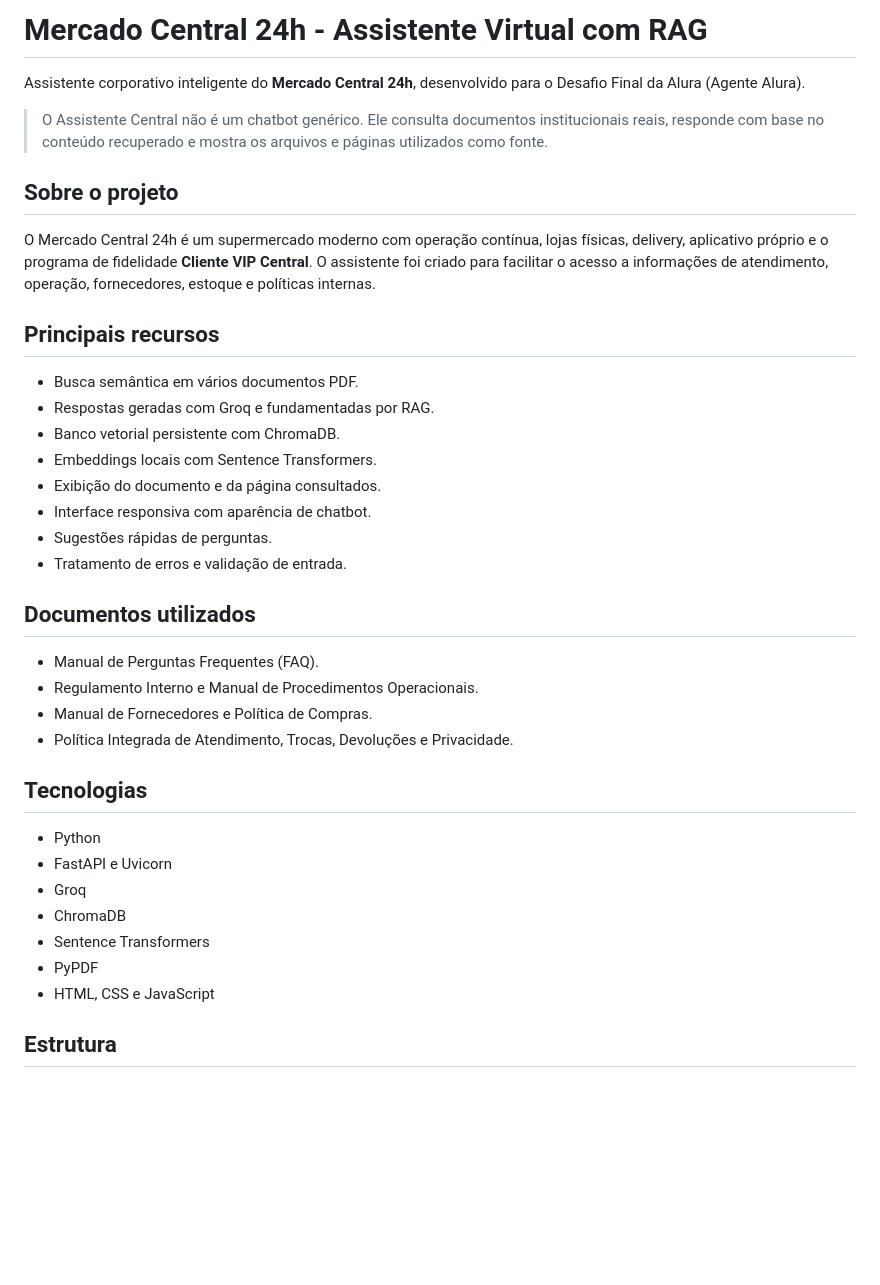
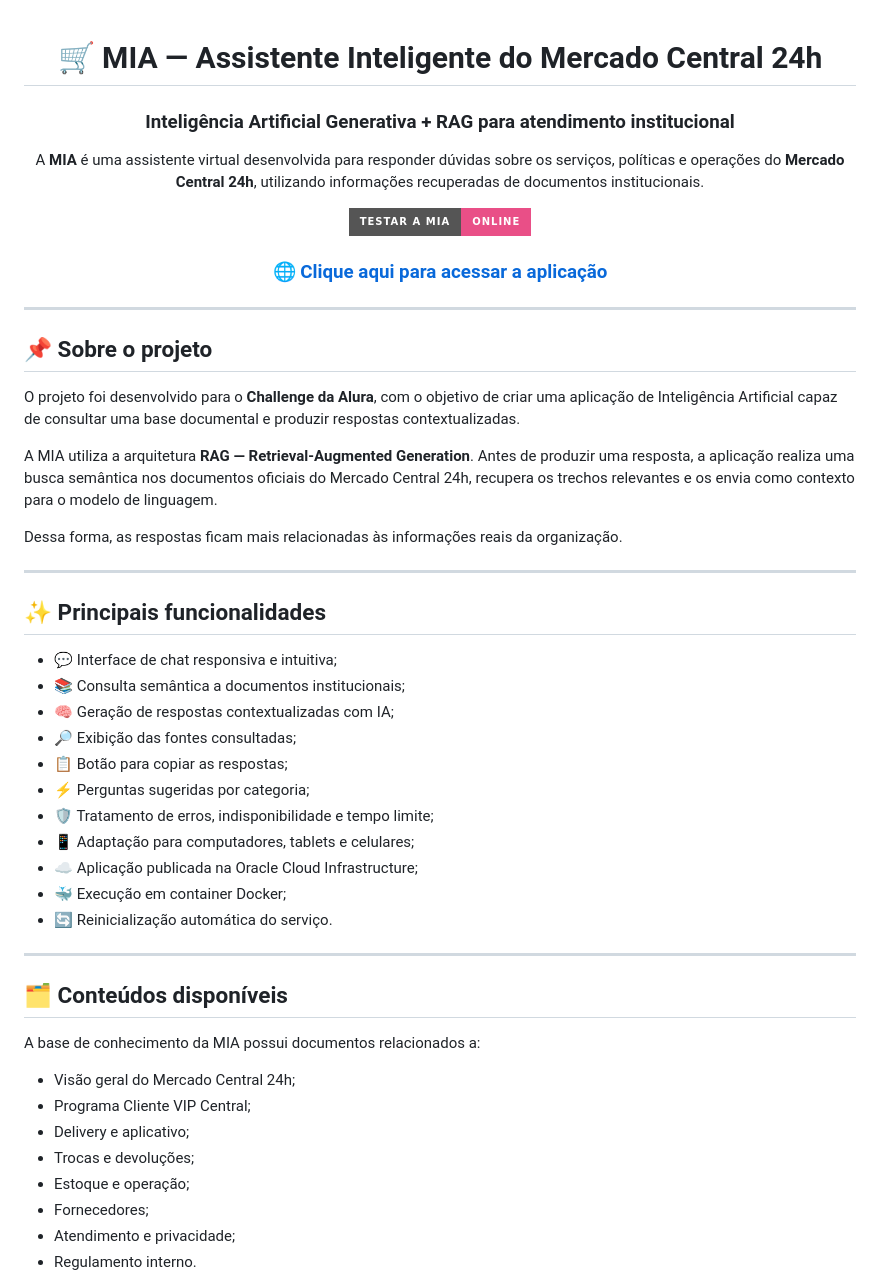
Before and after one commit to DaniellaMateus/mercado-IA, a Markdown page: README.md, the part around one of its changes. Drawn GitHub-style; badges without logos; blank space fills up the shorter version.

```diff
--- a/README.md
+++ b/README.md
@@ -1,39 +1,55 @@
-# Mercado Central 24h - Assistente Virtual com RAG
+<div align="center">
 
-Assistente corporativo inteligente do **Mercado Central 24h**, desenvolvido para o Desafio Final da Alura (Agente Alura).
+# 🛒 MIA — Assistente Inteligente do Mercado Central 24h
 
-> O Assistente Central não é um chatbot genérico. Ele consulta documentos institucionais reais, responde com base no conteúdo recuperado e mostra os arquivos e páginas utilizados como fonte.
+### Inteligência Artificial Generativa + RAG para atendimento institucional
 
-## Sobre o projeto
+A **MIA** é uma assistente virtual desenvolvida para responder dúvidas sobre os serviços, políticas e operações do **Mercado Central 24h**, utilizando informações recuperadas de documentos institucionais.
 
-O Mercado Central 24h é um supermercado moderno com operação contínua, lojas físicas, delivery, aplicativo próprio e o programa de fidelidade **Cliente VIP Central**. O assistente foi criado para facilitar o acesso a informações de atendimento, operação, fornecedores, estoque e políticas internas.
+[![Testar aplicação](https://img.shields.io/badge/TESTAR_A_MIA-ONLINE-E94F87?style=for-the-badge&logo=googlechrome&logoColor=white)](http://163.176.19.177:8000)
 
-## Principais recursos
+### 🌐 [Clique aqui para acessar a aplicação](http://163.176.19.177:8000)
 
-- Busca semântica em vários documentos PDF.
-- Respostas geradas com Groq e fundamentadas por RAG.
-- Banco vetorial persistente com ChromaDB.
-- Embeddings locais com Sentence Transformers.
-- Exibição do documento e da página consultados.
-- Interface responsiva com aparência de chatbot.
-- Sugestões rápidas de perguntas.
-- Tratamento de erros e validação de entrada.
+</div>
 
-## Documentos utilizados
+---
 
-- Manual de Perguntas Frequentes (FAQ).
-- Regulamento Interno e Manual de Procedimentos Operacionais.
-- Manual de Fornecedores e Política de Compras.
-- Política Integrada de Atendimento, Trocas, Devoluções e Privacidade.
+## 📌 Sobre o projeto
 
-## Tecnologias
+O projeto foi desenvolvido para o **Challenge da Alura**, com o objetivo de criar uma aplicação de Inteligência Artificial capaz de consultar uma base documental e produzir respostas contextualizadas.
 
-- Python
-- FastAPI e Uvicorn
-- Groq
-- ChromaDB
-- Sentence Transformers
-- PyPDF
-- HTML, CSS e JavaScript
+A MIA utiliza a arquitetura **RAG — Retrieval-Augmented Generation**. Antes de produzir uma resposta, a aplicação realiza uma busca semântica nos documentos oficiais do Mercado Central 24h, recupera os trechos relevantes e os envia como contexto para o modelo de linguagem.
 
-## Estrutura
+Dessa forma, as respostas ficam mais relacionadas às informações reais da organização.
+
+---
+
+## ✨ Principais funcionalidades
+
+- 💬 Interface de chat responsiva e intuitiva;
+- 📚 Consulta semântica a documentos institucionais;
+- 🧠 Geração de respostas contextualizadas com IA;
+- 🔎 Exibição das fontes consultadas;
+- 📋 Botão para copiar as respostas;
+- ⚡ Perguntas sugeridas por categoria;
+- 🛡️ Tratamento de erros, indisponibilidade e tempo limite;
+- 📱 Adaptação para computadores, tablets e celulares;
+- ☁️ Aplicação publicada na Oracle Cloud Infrastructure;
+- 🐳 Execução em container Docker;
+- 🔄 Reinicialização automática do serviço.
+
+---
+
+## 🗂️ Conteúdos disponíveis
+
+A base de conhecimento da MIA possui documentos relacionados a:
+
+- Visão geral do Mercado Central 24h;
+- Programa Cliente VIP Central;
+- Delivery e aplicativo;
+- Trocas e devoluções;
+- Estoque e operação;
+- Fornecedores;
+- Atendimento e privacidade;
+- Regulamento interno.
+
```
Also changed, not shown: other parts of README.md (+250 -51 lines).
